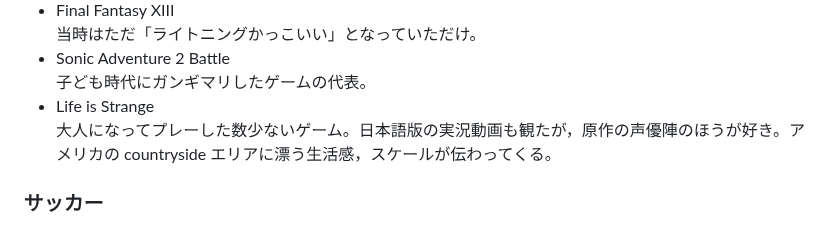
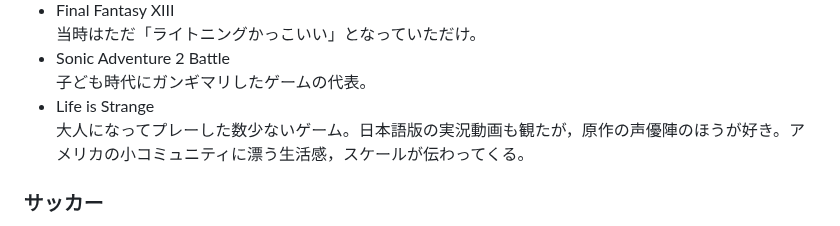
Before and after one commit to rintodo/rintodo.github.io, a Markdown page: hobbies.md, the part around the change. Rendered like a GitHub page.

```diff
--- a/hobbies.md
+++ b/hobbies.md
@@ -52,7 +52,7 @@ publish: false
                 <li>Final Fantasy XII</li>消費しただけという程度だが，大人が考えてプレーすれば深さがわかるらしい。
                 <li>Final Fantasy XIII</li>当時はただ「ライトニングかっこいい」となっていただけ。
                 <li>Sonic Adventure 2 Battle</li>子ども時代にガンギマリしたゲームの代表。
-                <li>Life is Strange</li>大人になってプレーした数少ないゲーム。日本語版の実況動画も観たが，原作の声優陣のほうが好き。アメリカの countryside エリアに漂う生活感，スケールが伝わってくる。
+                <li>Life is Strange</li>大人になってプレーした数少ないゲーム。日本語版の実況動画も観たが，原作の声優陣のほうが好き。アメリカの小コミュニティに漂う生活感，スケールが伝わってくる。
             </ul>
             <h3>サッカー</h3>
             <ul>
```
